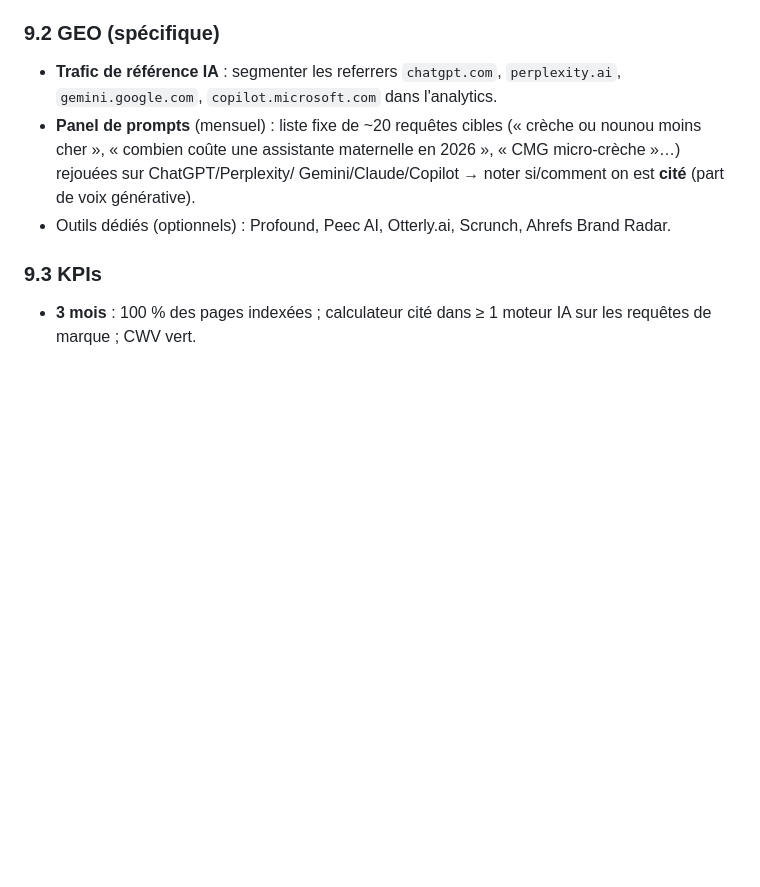
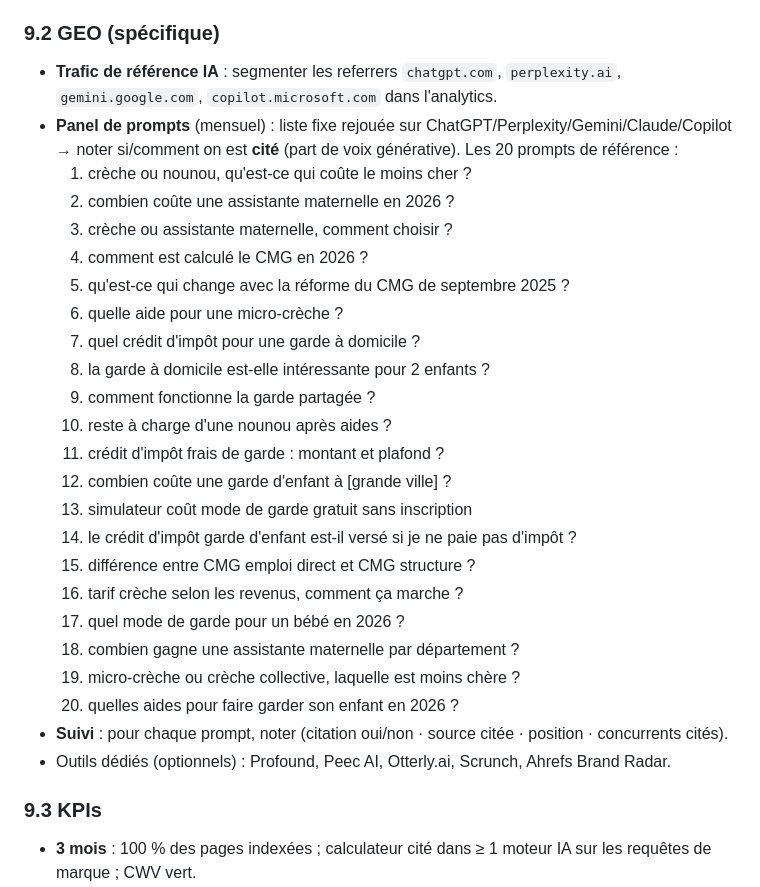
Before and after one commit to aelmufti/creche, a Markdown page: plan-seo-geo.md, the part around the change. Drawn GitHub-style; blank space fills up the shorter version.

Commit message:
docs(seo): panel de prompts GEO concret (20 requêtes de suivi)

```diff
--- a/plan-seo-geo.md
+++ b/plan-seo-geo.md
@@ -343,9 +343,29 @@ Les LLM citent ce qui est **factuel, auto-suffisant, sourcé, chiffré**. Sur **
 ### 9.2 GEO (spécifique)
 - **Trafic de référence IA** : segmenter les referrers `chatgpt.com`, `perplexity.ai`, `gemini.google.com`,
   `copilot.microsoft.com` dans l'analytics.
-- **Panel de prompts** (mensuel) : liste fixe de ~20 requêtes cibles (« crèche ou nounou moins cher »,
-  « combien coûte une assistante maternelle en 2026 », « CMG micro-crèche »…) rejouées sur ChatGPT/Perplexity/
-  Gemini/Claude/Copilot → noter si/comment on est **cité** (part de voix générative).
+- **Panel de prompts** (mensuel) : liste fixe rejouée sur ChatGPT/Perplexity/Gemini/Claude/Copilot →
+  noter si/comment on est **cité** (part de voix générative). Les 20 prompts de référence :
+  1. crèche ou nounou, qu'est-ce qui coûte le moins cher ?
+  2. combien coûte une assistante maternelle en 2026 ?
+  3. crèche ou assistante maternelle, comment choisir ?
+  4. comment est calculé le CMG en 2026 ?
+  5. qu'est-ce qui change avec la réforme du CMG de septembre 2025 ?
+  6. quelle aide pour une micro-crèche ?
+  7. quel crédit d'impôt pour une garde à domicile ?
+  8. la garde à domicile est-elle intéressante pour 2 enfants ?
+  9. comment fonctionne la garde partagée ?
+  10. reste à charge d'une nounou après aides ?
+  11. crédit d'impôt frais de garde : montant et plafond ?
+  12. combien coûte une garde d'enfant à [grande ville] ?
+  13. simulateur coût mode de garde gratuit sans inscription
+  14. le crédit d'impôt garde d'enfant est-il versé si je ne paie pas d'impôt ?
+  15. différence entre CMG emploi direct et CMG structure ?
+  16. tarif crèche selon les revenus, comment ça marche ?
+  17. quel mode de garde pour un bébé en 2026 ?
+  18. combien gagne une assistante maternelle par département ?
+  19. micro-crèche ou crèche collective, laquelle est moins chère ?
+  20. quelles aides pour faire garder son enfant en 2026 ?
+- **Suivi** : pour chaque prompt, noter (citation oui/non · source citée · position · concurrents cités).
 - Outils dédiés (optionnels) : Profound, Peec AI, Otterly.ai, Scrunch, Ahrefs Brand Radar.
 
 ### 9.3 KPIs
```
